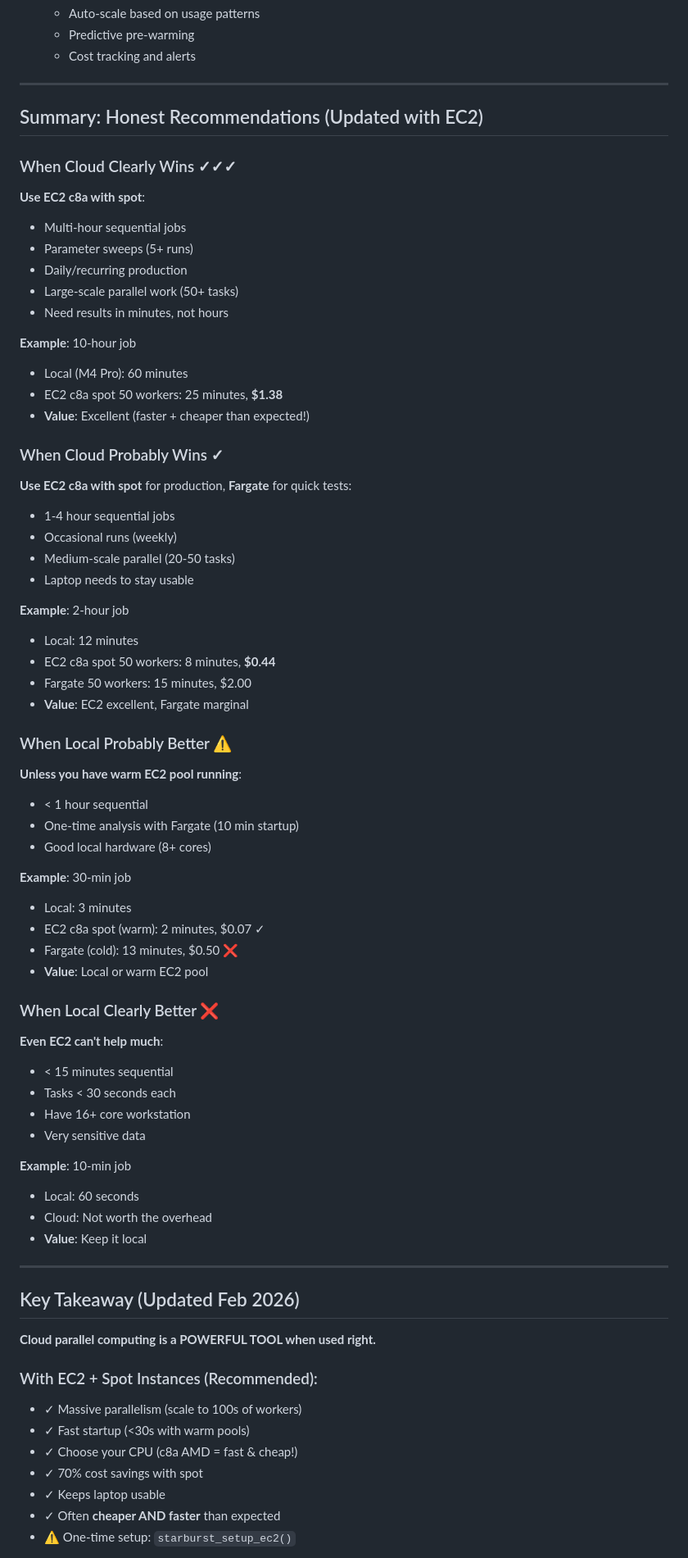
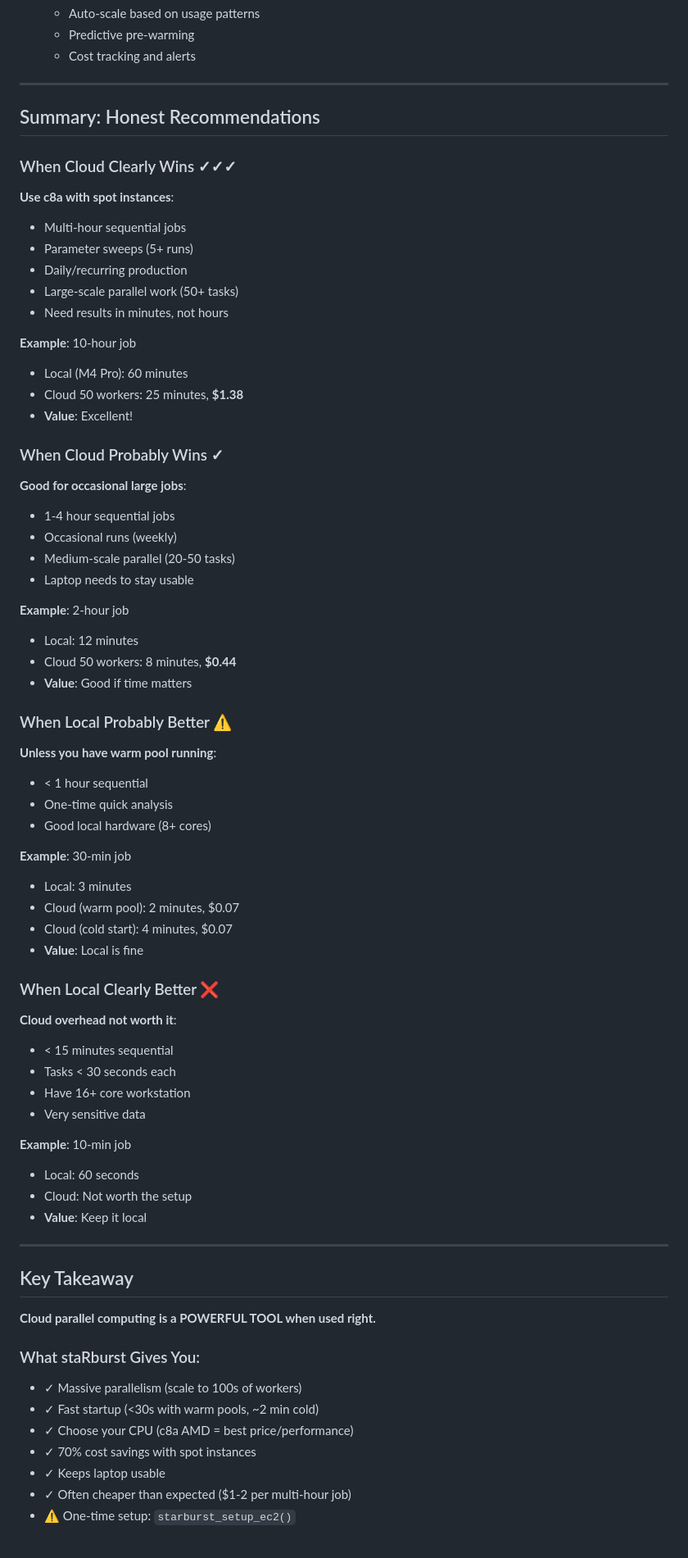
Before and after one commit to scttfrdmn/starburst, a Markdown page: USER_GUIDE_WHEN_TO_USE_CLOUD.md, the part around one of its changes. Shown at 82% size. Rendered like a GitHub page.

```diff
--- a/USER_GUIDE_WHEN_TO_USE_CLOUD.md
+++ b/USER_GUIDE_WHEN_TO_USE_CLOUD.md
@@ -621,11 +584,11 @@ cat(sprintf("Estimated: %.1f min, $%.2f\n",
 
 ---
 
-## Summary: Honest Recommendations (Updated with EC2)
+## Summary: Honest Recommendations
 
 ### When Cloud Clearly Wins ✓✓✓
 
-**Use EC2 c8a with spot**:
+**Use c8a with spot instances**:
 - Multi-hour sequential jobs
 - Parameter sweeps (5+ runs)
 - Daily/recurring production
@@ -634,12 +597,12 @@ cat(sprintf("Estimated: %.1f min, $%.2f\n",
 
 **Example**: 10-hour job
 - Local (M4 Pro): 60 minutes
-- EC2 c8a spot 50 workers: 25 minutes, **$1.38**
-- **Value**: Excellent (faster + cheaper than expected!)
+- Cloud 50 workers: 25 minutes, **$1.38**
+- **Value**: Excellent!
 
 ### When Cloud Probably Wins ✓
 
-**Use EC2 c8a with spot** for production, **Fargate** for quick tests:
+**Good for occasional large jobs**:
 - 1-4 hour sequential jobs
 - Occasional runs (weekly)
 - Medium-scale parallel (20-50 tasks)
@@ -647,26 +610,25 @@ cat(sprintf("Estimated: %.1f min, $%.2f\n",
 
 **Example**: 2-hour job
 - Local: 12 minutes
-- EC2 c8a spot 50 workers: 8 minutes, **$0.44**
-- Fargate 50 workers: 15 minutes, $2.00
-- **Value**: EC2 excellent, Fargate marginal
+- Cloud 50 workers: 8 minutes, **$0.44**
+- **Value**: Good if time matters
 
 ### When Local Probably Better ⚠️
 
-**Unless you have warm EC2 pool running**:
+**Unless you have warm pool running**:
 - < 1 hour sequential
-- One-time analysis with Fargate (10 min startup)
+- One-time quick analysis
 - Good local hardware (8+ cores)
 
 **Example**: 30-min job
 - Local: 3 minutes
-- EC2 c8a spot (warm): 2 minutes, $0.07 ✓
-- Fargate (cold): 13 minutes, $0.50 ❌
-- **Value**: Local or warm EC2 pool
+- Cloud (warm pool): 2 minutes, $0.07
+- Cloud (cold start): 4 minutes, $0.07
+- **Value**: Local is fine
 
 ### When Local Clearly Better ❌
 
-**Even EC2 can't help much**:
+**Cloud overhead not worth it**:
 - < 15 minutes sequential
 - Tasks < 30 seconds each
 - Have 16+ core workstation
@@ -674,20 +636,20 @@ cat(sprintf("Estimated: %.1f min, $%.2f\n",
 
 **Example**: 10-min job
 - Local: 60 seconds
-- Cloud: Not worth the overhead
+- Cloud: Not worth the setup
 - **Value**: Keep it local
 
 ---
 
-## Key Takeaway (Updated Feb 2026)
+## Key Takeaway
 
 **Cloud parallel computing is a POWERFUL TOOL when used right.**
 
-### With EC2 + Spot Instances (Recommended):
+### What staRburst Gives You:
 - ✓ Massive parallelism (scale to 100s of workers)
-- ✓ Fast startup (<30s with warm pools)
-- ✓ Choose your CPU (c8a AMD = fast & cheap!)
-- ✓ 70% cost savings with spot
+- ✓ Fast startup (<30s with warm pools, ~2 min cold)
+- ✓ Choose your CPU (c8a AMD = best price/performance)
+- ✓ 70% cost savings with spot instances
 - ✓ Keeps laptop usable
-- ✓ Often **cheaper AND faster** than expected
+- ✓ Often cheaper than expected ($1-2 per multi-hour job)
 - ⚠️ One-time setup: `starburst_setup_ec2()`
```
Also changed, not shown: other parts of USER_GUIDE_WHEN_TO_USE_CLOUD.md (+73 -118 lines).
